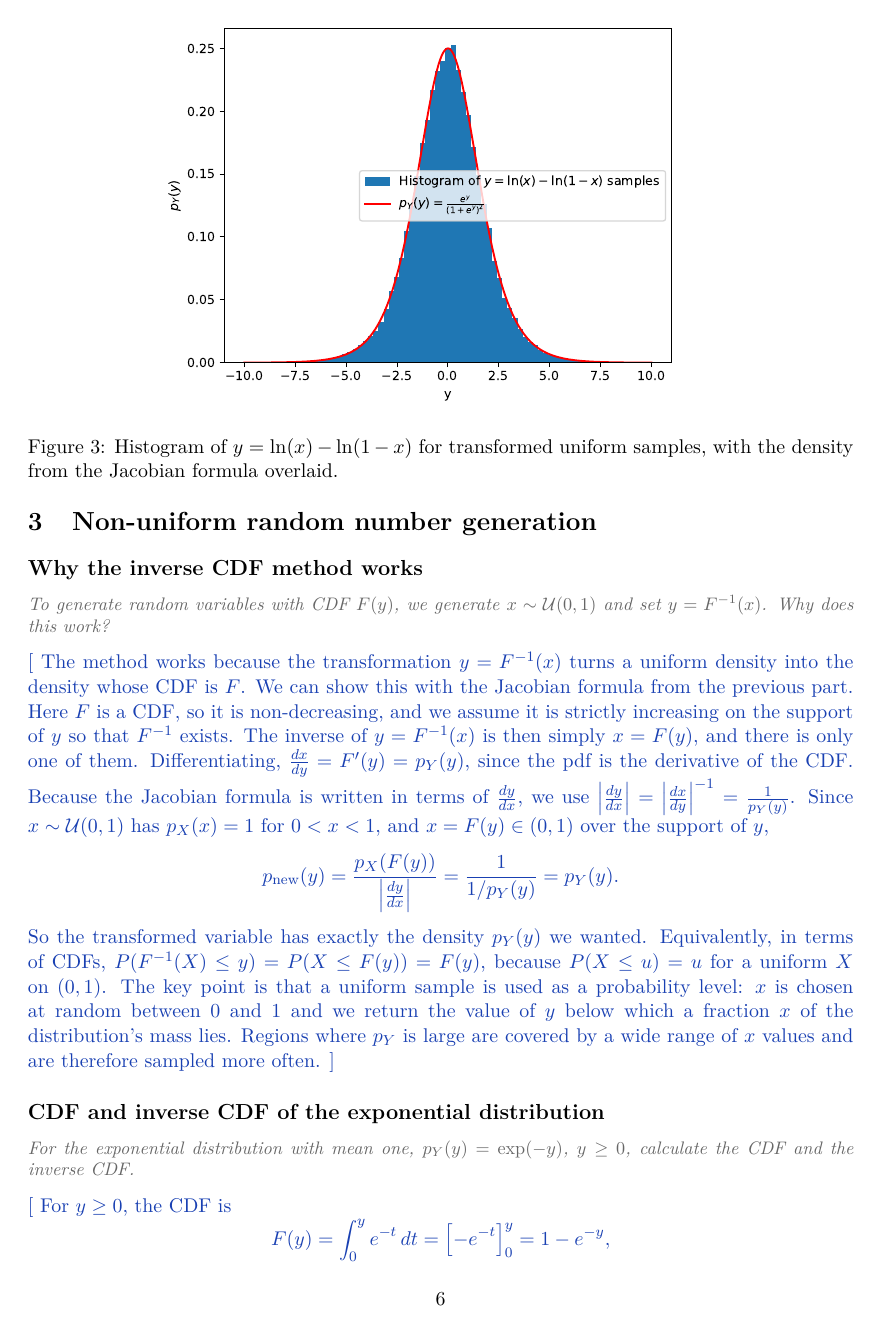
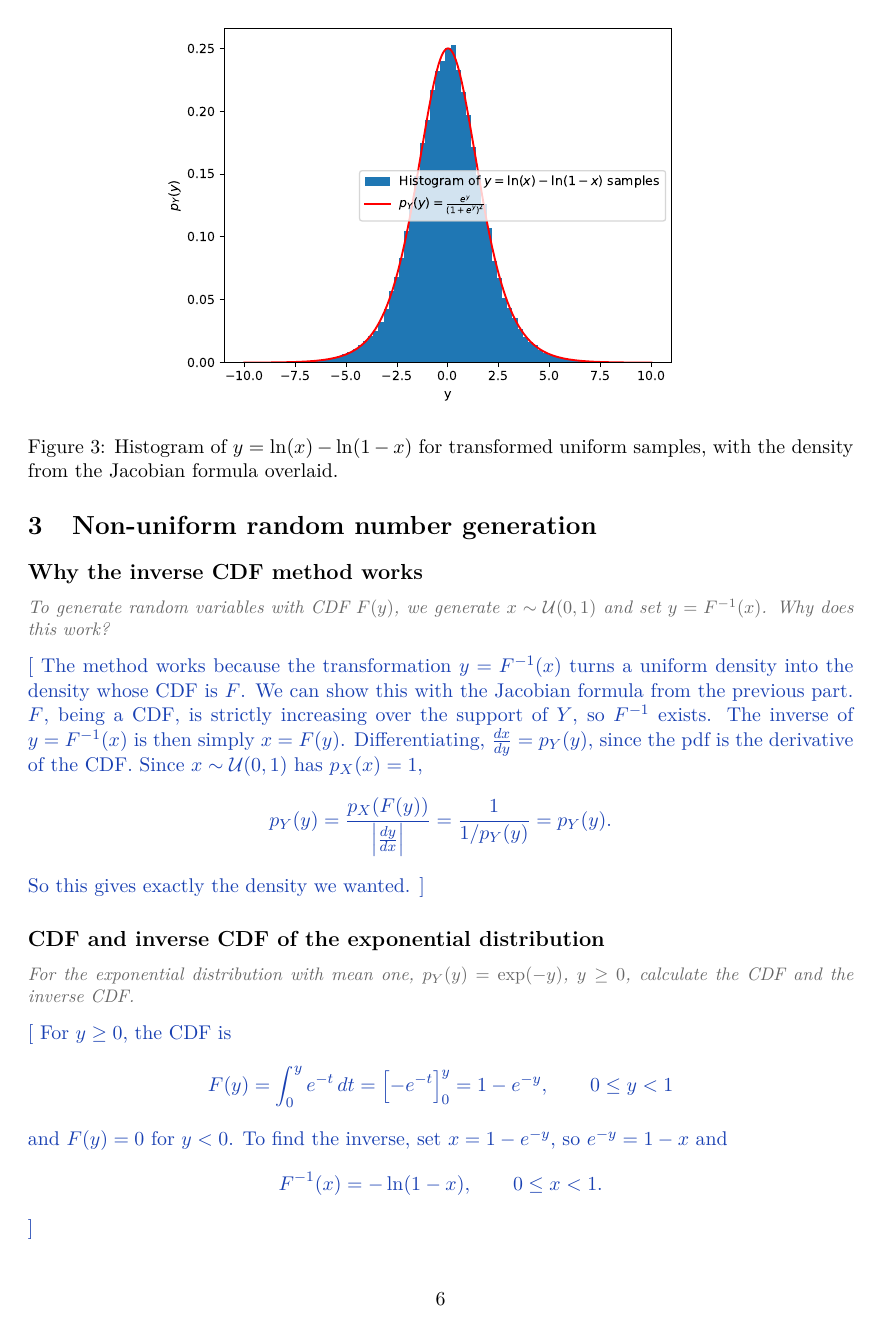
Before and after one commit to arorarohan/RV-RNG, a LaTeX document (report.tex): page 6 of 8. Compiled offline with pdfLaTeX.

Commit message:
Updates from Overleaf

```diff
--- a/report.tex
+++ b/report.tex
@@ -331,11 +331,11 @@ uniform samples, with the density from the Jacobian formula overlaid.}
 $x \sim \mathcal{U}(0,1)$ and set $y = F^{-1}(x)$. Why does this work?}
 
 \answer{
-The method works because the transformation $y = F^{-1}(x)$ turns a uniform density into the density whose CDF is $F$. We can show this with the Jacobian formula from the previous part. Here $F$ is a CDF, so it is non-decreasing, and we assume it is strictly increasing on the support of $y$ so that $F^{-1}$ exists. The inverse of $y = F^{-1}(x)$ is then simply $x = F(y)$, and there is only one of them. Differentiating, $\frac{dx}{dy} = F'(y) = p_Y(y)$, since the pdf is the derivative of the CDF. Because the Jacobian formula is written in terms of $\frac{dy}{dx}$, we use $\left|\frac{dy}{dx}\right| = \left|\frac{dx}{dy}\right|^{-1} = \frac{1}{p_Y(y)}$. Since $x \sim \mathcal{U}(0,1)$ has $p_X(x) = 1$ for $0<x<1$, and $x = F(y) \in (0,1)$ over the support of $y$,
+The method works because the transformation $y = F^{-1}(x)$ turns a uniform density into the density whose CDF is $F$. We can show this with the Jacobian formula from the previous part. $F$, being a CDF, is strictly increasing over the support of $Y$, so $F^{-1}$ exists. The inverse of $y = F^{-1}(x)$ is then simply $x = F(y)$. Differentiating, $\frac{dx}{dy} = p_Y(y)$, since the pdf is the derivative of the CDF. Since $x \sim \mathcal{U}(0,1)$ has $p_X(x) = 1$,
 \[
-p_{\text{new}}(y) = \frac{p_X\!\left(F(y)\right)}{\left|\frac{dy}{dx}\right|} = \frac{1}{1/p_Y(y)} = p_Y(y).
+p_Y(y) = \frac{p_X\!\left(F(y)\right)}{\left|\frac{dy}{dx}\right|} = \frac{1}{1/p_Y(y)} = p_Y(y).
 \]
-So the transformed variable has exactly the density $p_Y(y)$ we wanted. Equivalently, in terms of CDFs, $P(F^{-1}(X) \le y) = P(X \le F(y)) = F(y)$, because $P(X \le u) = u$ for a uniform $X$ on $(0,1)$. The key point is that a uniform sample is used as a probability level: $x$ is chosen at random between 0 and 1 and we return the value of $y$ below which a fraction $x$ of the distribution's mass lies. Regions where $p_Y$ is large are covered by a wide range of $x$ values and are therefore sampled more often.
+So this gives exactly the density we wanted.
 }
 
 \subsection*{CDF and inverse CDF of the exponential distribution}
@@ -346,9 +346,9 @@ $p_Y(y) = \exp(-y)$, $y \geq 0$, calculate the CDF and the inverse CDF.}
 \answer{
 For $y \ge 0$, the CDF is
 \[
-F(y) = \int_0^{y} e^{-t}\,dt = \left[-e^{-t}\right]_0^{y} = 1 - e^{-y},
+F(y) = \int_0^{y} e^{-t}\,dt = \left[-e^{-t}\right]_0^{y} = 1 - e^{-y}, \qquad 0 \le y < 1
 \]
-and $F(y) = 0$ for $y < 0$. $F$ is strictly increasing on $y \ge 0$, taking values in $[0,1)$. To find the inverse, set $x = 1 - e^{-y}$, so $e^{-y} = 1 - x$ and
+and $F(y) = 0$ for $y < 0$. To find the inverse, set $x = 1 - e^{-y}$, so $e^{-y} = 1 - x$ and
 \[
 F^{-1}(x) = -\ln(1-x), \qquad 0 \le x < 1.
 \]
```
Also changed, not shown: report.tex (18 more changed lines).
